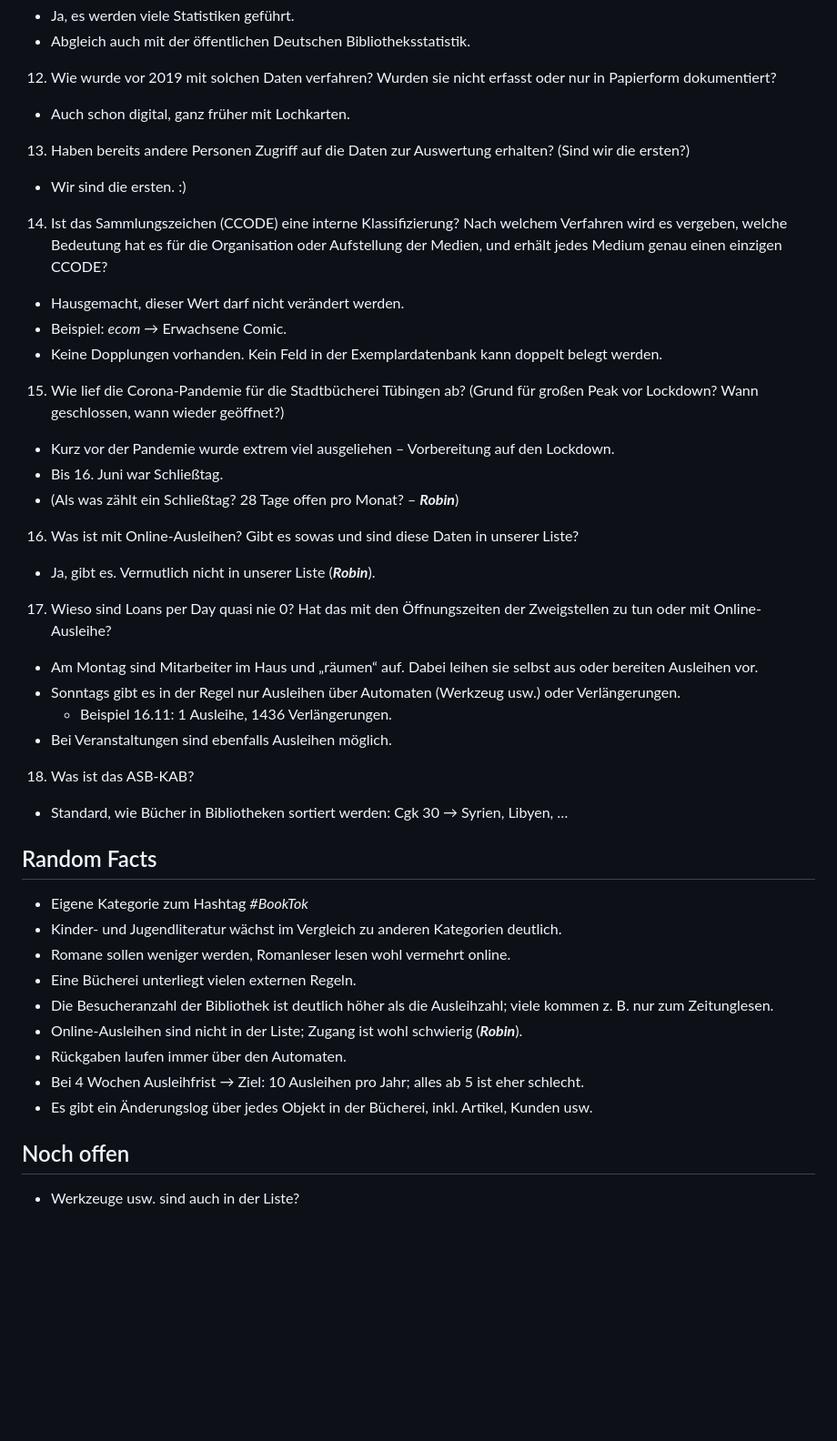
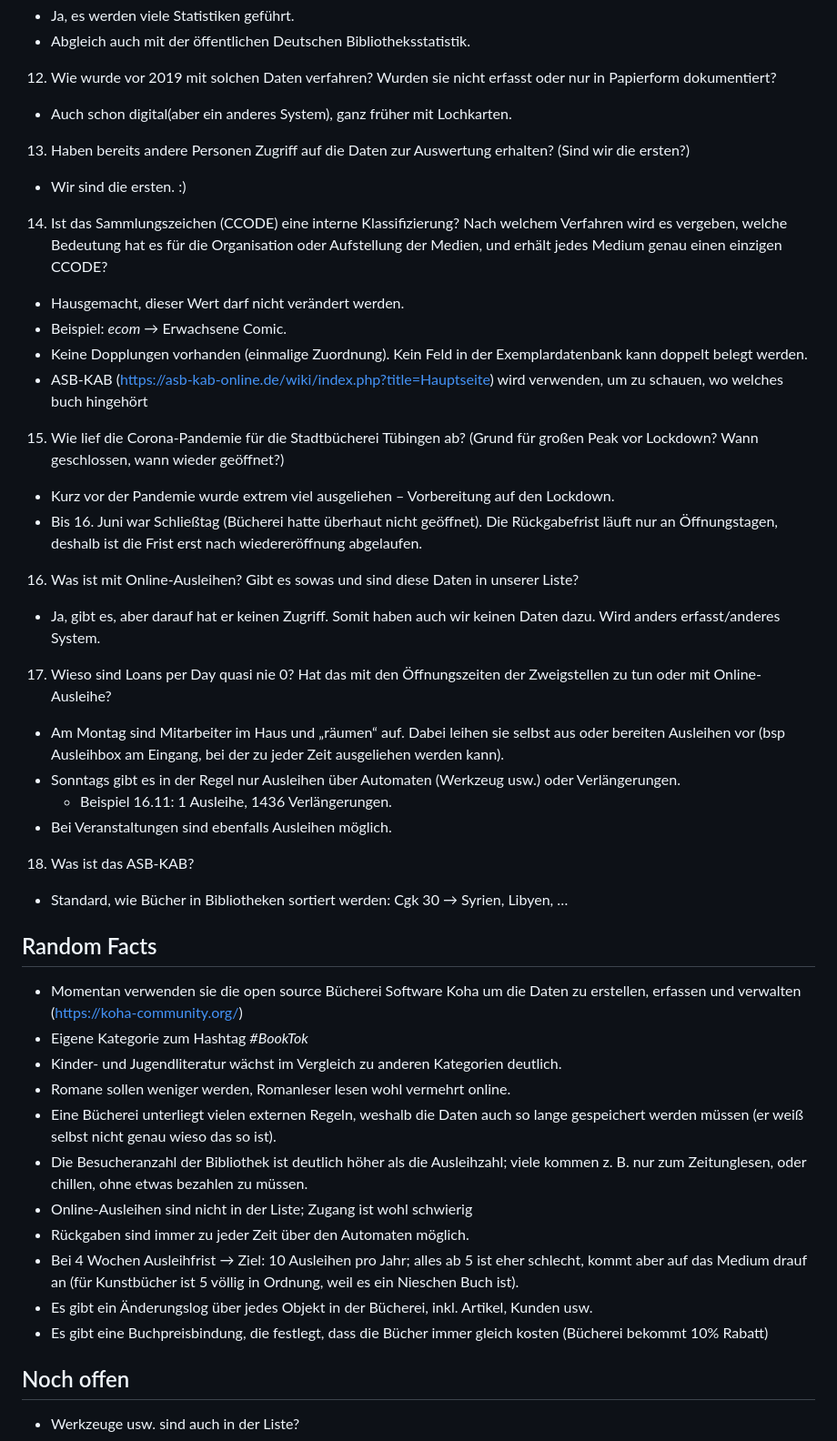
Before and after one commit to RobinAllgeier/Data_Literacy, a Markdown page: Fragen_an_Herrn_Feldhoff.md, the part around one of its changes. Shown at 91% size. Drawn GitHub-style; blank space fills up the shorter version.

Commit message:
checked and added answers from Feldhoff

```diff
--- a/Fragen_an_Herrn_Feldhoff.md
+++ b/Fragen_an_Herrn_Feldhoff.md
@@ -62,7 +63,7 @@
 
 12. Wie wurde vor 2019 mit solchen Daten verfahren? Wurden sie nicht erfasst oder nur in Papierform dokumentiert?
 
-- Auch schon digital, ganz früher mit Lochkarten.
+- Auch schon digital(aber ein anderes System), ganz früher mit Lochkarten.
 
 13. Haben bereits andere Personen Zugriff auf die Daten zur Auswertung erhalten? (Sind wir die ersten?)
 
@@ -72,21 +73,21 @@
 
 - Hausgemacht, dieser Wert darf nicht verändert werden.
 - Beispiel: _ecom_ → Erwachsene Comic.
-- Keine Dopplungen vorhanden. Kein Feld in der Exemplardatenbank kann doppelt belegt werden.
+- Keine Dopplungen vorhanden (einmalige Zuordnung). Kein Feld in der Exemplardatenbank kann doppelt belegt werden.
+- ASB-KAB (https://asb-kab-online.de/wiki/index.php?title=Hauptseite) wird verwenden, um zu schauen, wo welches buch hingehört
 
 15. Wie lief die Corona-Pandemie für die Stadtbücherei Tübingen ab? (Grund für großen Peak vor Lockdown? Wann geschlossen, wann wieder geöffnet?)
 
 - Kurz vor der Pandemie wurde extrem viel ausgeliehen – Vorbereitung auf den Lockdown.
-- Bis 16. Juni war Schließtag.
-- (Als was zählt ein Schließtag? 28 Tage offen pro Monat? – **_Robin_**)
+- Bis 16. Juni war Schließtag (Bücherei hatte überhaut nicht geöffnet). Die Rückgabefrist läuft nur an Öffnungstagen, deshalb ist die Frist erst nach wiedereröffnung abgelaufen.
 
-16. Was ist mit Online-Ausleihen? Gibt es sowas und sind diese Daten in unserer Liste?
+16.  Was ist mit Online-Ausleihen? Gibt es sowas und sind diese Daten in unserer Liste?
 
-- Ja, gibt es. Vermutlich nicht in unserer Liste (**_Robin_**).
+- Ja, gibt es, aber darauf hat er keinen Zugriff. Somit haben auch wir keinen Daten dazu. Wird anders erfasst/anderes System.
 
-17. Wieso sind Loans per Day quasi nie 0? Hat das mit den Öffnungszeiten der Zweigstellen zu tun oder mit Online-Ausleihe?
+17.  Wieso sind Loans per Day quasi nie 0? Hat das mit den Öffnungszeiten der Zweigstellen zu tun oder mit Online-Ausleihe?
 
-- Am Montag sind Mitarbeiter im Haus und „räumen“ auf. Dabei leihen sie selbst aus oder bereiten Ausleihen vor.
+- Am Montag sind Mitarbeiter im Haus und „räumen“ auf. Dabei leihen sie selbst aus oder bereiten Ausleihen vor (bsp Ausleihbox am Eingang, bei der zu jeder Zeit ausgeliehen werden kann).
 - Sonntags gibt es in der Regel nur Ausleihen über Automaten (Werkzeug usw.) oder Verlängerungen.
   - Beispiel 16.11: 1 Ausleihe, 1436 Verlängerungen.
 - Bei Veranstaltungen sind ebenfalls Ausleihen möglich.
@@ -97,15 +98,17 @@
 
 ## Random Facts
 
+- Momentan verwenden sie die open source Bücherei Software Koha um die Daten zu erstellen, erfassen und verwalten (https://koha-community.org/)
 - Eigene Kategorie zum Hashtag _#BookTok_
 - Kinder- und Jugendliteratur wächst im Vergleich zu anderen Kategorien deutlich.
 - Romane sollen weniger werden, Romanleser lesen wohl vermehrt online.
-- Eine Bücherei unterliegt vielen externen Regeln.
-- Die Besucheranzahl der Bibliothek ist deutlich höher als die Ausleihzahl; viele kommen z. B. nur zum Zeitunglesen.
-- Online-Ausleihen sind nicht in der Liste; Zugang ist wohl schwierig (**_Robin_**).
-- Rückgaben laufen immer über den Automaten.
-- Bei 4 Wochen Ausleihfrist → Ziel: 10 Ausleihen pro Jahr; alles ab 5 ist eher schlecht.
+- Eine Bücherei unterliegt vielen externen Regeln, weshalb die Daten auch so lange gespeichert werden müssen (er weiß selbst nicht genau wieso das so ist).
+- Die Besucheranzahl der Bibliothek ist deutlich höher als die Ausleihzahl; viele kommen z. B. nur zum Zeitunglesen, oder chillen, ohne etwas bezahlen zu müssen.
+- Online-Ausleihen sind nicht in der Liste; Zugang ist wohl schwierig
+- Rückgaben sind immer zu jeder Zeit über den Automaten möglich.
+- Bei 4 Wochen Ausleihfrist → Ziel: 10 Ausleihen pro Jahr; alles ab 5 ist eher schlecht, kommt aber auf das Medium drauf an (für Kunstbücher ist 5 völlig in Ordnung, weil es ein Nieschen Buch ist).
 - Es gibt ein Änderungslog über jedes Objekt in der Bücherei, inkl. Artikel, Kunden usw.
+- Es gibt eine Buchpreisbindung, die festlegt, dass die Bücher immer gleich kosten (Bücherei bekommt 10% Rabatt)
 
 ## Noch offen
 
```
Also changed, not shown: other parts of Fragen_an_Herrn_Feldhoff.md (+4 -3 lines).
